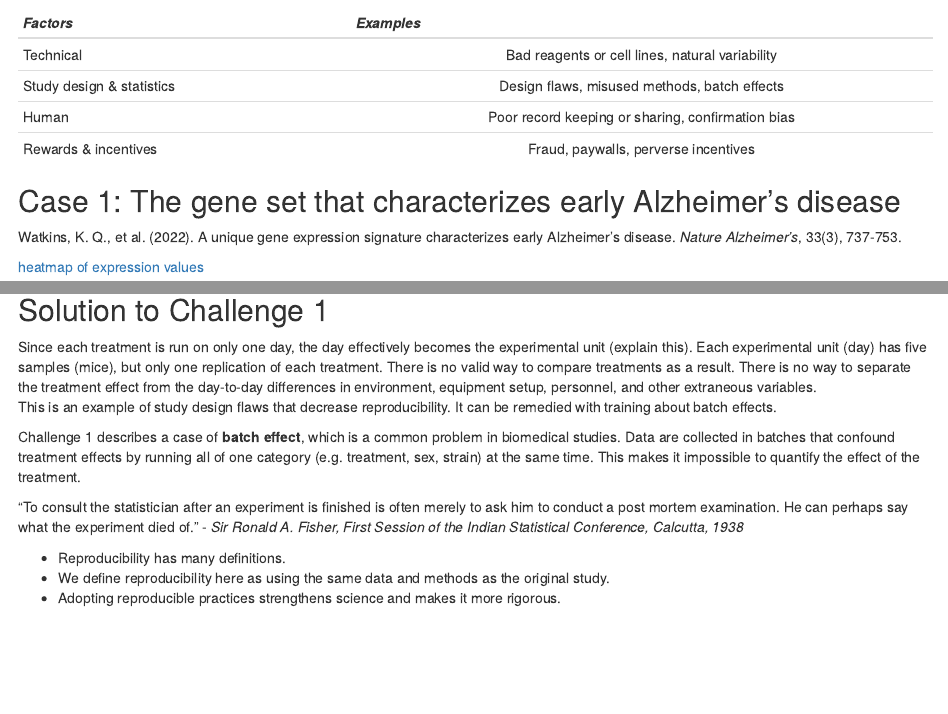
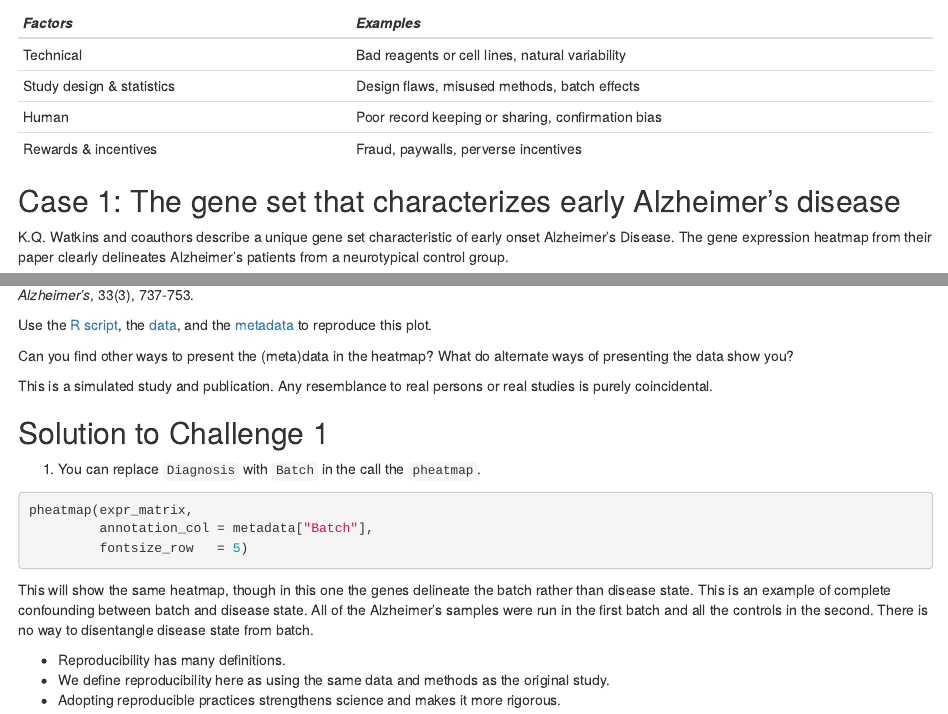
Before and after one commit to smcclatchy/results-reproducibility, an R Markdown document (episodes/case-studies.Rmd): the page in a window 1100 px wide, from 450 px down, and a second part further down, joined at a grey line. Rendered offline with R 4.5, knitr and Pandoc, with nearby package versions.

Commit message:
fix table alignment, output metadata, and complete challenge 1 heatmap

````diff
--- a/episodes/case-studies.Rmd
+++ b/episodes/case-studies.Rmd
@@ -46,3 +46,6 @@ design and statistics, however, in data analysis.
 
 ## Case 1: The gene set that characterizes early Alzheimer's disease
 
+K.Q. Watkins and coauthors describe a unique gene set characteristic of early
+onset Alzheimer's Disease. The gene expression heatmap from their paper
+clearly delineates Alzheimer's patients from a neurotypical control group.
@@ -49,40 +54,38 @@ design and statistics, however, in data analysis.
 Watkins, K. Q., et al. (2022). A unique gene expression signature characterizes
 early Alzheimer's disease. _Nature Alzheimer's_, 33(3), 737-753.
 
-[heatmap of expression values](../fig/AD_expression_heatmap.png)
+Use the [R script](./code/AD_heatmap.R), the [data](./data/expr_matrix.csv), and
+the [metadata](./data/expr_metadata.csv) to reproduce this plot.
+
+Can you find other ways to present the (meta)data in the heatmap?
+What do alternate ways of presenting the data show you?
+
+This is a simulated study and publication. Any resemblance to real persons or
+real studies is purely coincidental.
 
 :::::::::::::::  solution
 
 ## Solution to Challenge 1
 
-Since each treatment is run on only one day, the day effectively becomes
-the experimental unit (explain this). Each experimental unit (day) has five
-samples (mice), but only one replication of each treatment. There is no
-valid way to compare treatments as a result. There is no way to separate
-the treatment effect from the day-to-day differences in environment,
-equipment setup, personnel, and other extraneous variables.
-This is an example of study design flaws that decrease reproducibility. It can
-be remedied with training about batch effects.
+1. You can replace `Diagnosis` with `Batch` in the call the `pheatmap`.
+
+```r
+pheatmap(expr_matrix,
+         annotation_col = metadata["Batch"],
+         fontsize_row   = 5)
+```
+
+This will show the same heatmap, though in this one the genes delineate the
+batch rather than disease state. This is an example of complete confounding
+between batch and disease state. All of the Alzheimer's samples were run in
+the first batch and all the controls in the second. There is no way to
+disentangle disease state from batch.
 
 :::::::::::::::::::::::::::::::::
 
 ::::::::::::::::::::::::::::::::::::::::::::::::
 
 
-
-::::::::::::::::::::::::::::::::::::: callout
-
-Challenge 1 describes a case of **batch effect**, which is a common problem in
-biomedical studies. Data are collected in batches that confound treatment
-effects by running all of one category (e.g. treatment, sex, strain) at the same
-time. This makes it impossible to quantify the effect of the treatment.
-
-"To consult the statistician after an experiment is finished is often merely to
-ask him to conduct a post mortem examination. He can perhaps say what the
-experiment died of." - *Sir Ronald A. Fisher, First Session of the Indian
-Statistical Conference, Calcutta, 1938*
-
-::::::::::::::::::::::::::::::::::::::::::::::::
 
 
 
--- /dev/null
+++ b/episodes/data/expr_metadata.csv
@@ -0,0 +1,2 @@
+,SampleID,Batch,Diagnosis
+1,Sample1,Batch1,AD
@@ -0,0 +6 @@
+5,Sample5,Batch1,AD
````
Also changed, not shown: episodes/code/expr_matrix.R (+5 -0 lines), episodes/introduction.Rmd (+1 -1 lines), episodes/case-studies.Rmd (4 more changed lines), episodes/data/expr_metadata.csv (8 more changed lines).
